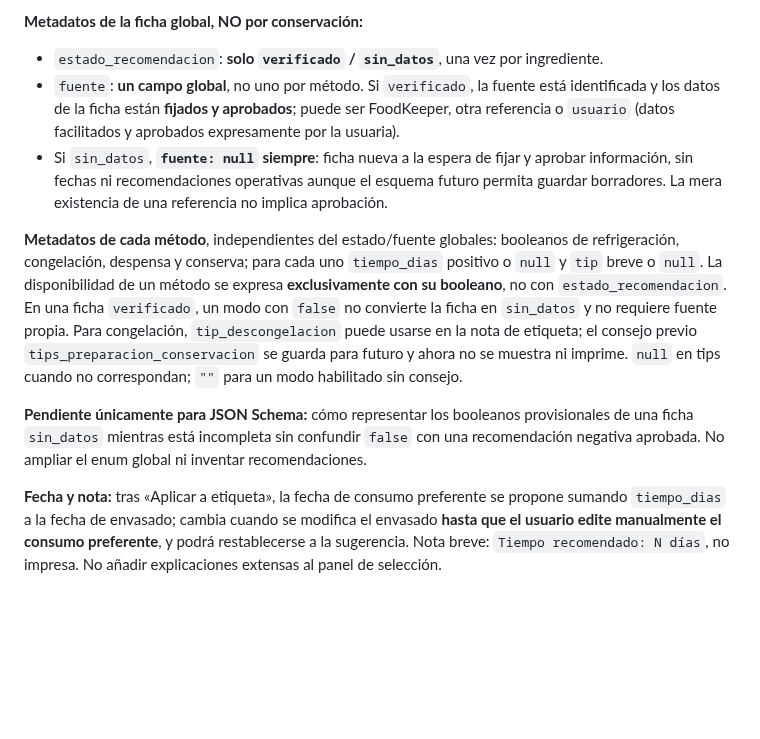
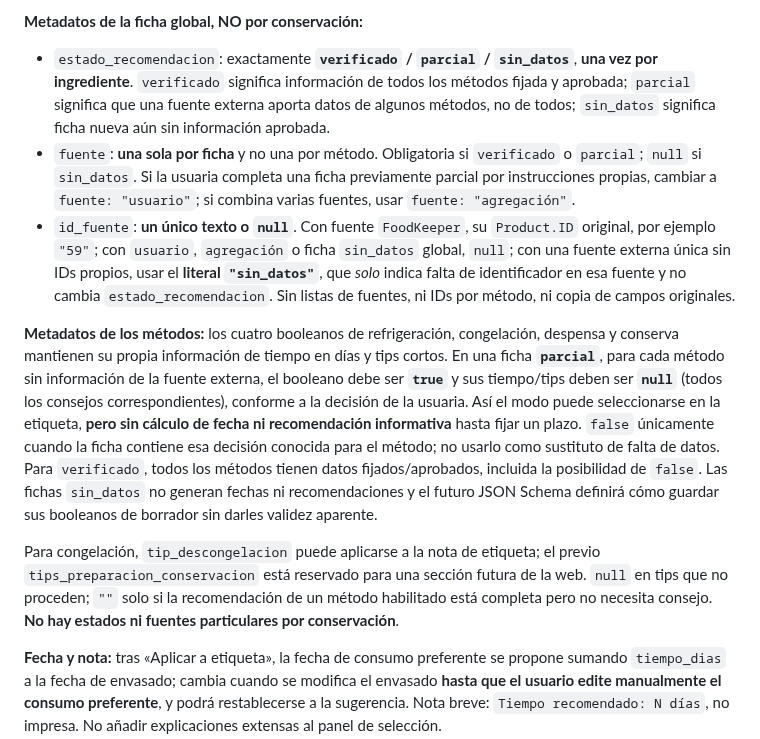
Before and after one commit to MiruRecetas/MiruRecetas-ct230b-ble-lab, a Markdown page: ingredientes-v1/banco/README.md, the part around the change. Drawn GitHub-style; blank space fills up the shorter version.

Commit message:
docs: inventario banco con tres estados globales y fuente/ID únicos

```diff
--- a/ingredientes-v1/banco/README.md
+++ b/ingredientes-v1/banco/README.md
@@ -50,13 +50,13 @@ La clasificación de la tabla anterior es **solo original FoodKeeper**; no forma
 - Para el futuro modo **conserva casera**, no aplicar plazos de conservas industriales a procesos domésticos sin instrucciones validadas.
 
 **Metadatos de la ficha global, NO por conservación:**
-- `estado_recomendacion`: **solo `verificado` / `sin_datos`**, una vez por ingrediente.
-- `fuente`: **un campo global**, no uno por método. Si `verificado`, la fuente está identificada y los datos de la ficha están **fijados y aprobados**; puede ser FoodKeeper, otra referencia o `usuario` (datos facilitados y aprobados expresamente por la usuaria).
-- Si `sin_datos`, **`fuente: null` siempre**: ficha nueva a la espera de fijar y aprobar información, sin fechas ni recomendaciones operativas aunque el esquema futuro permita guardar borradores. La mera existencia de una referencia no implica aprobación.
+- `estado_recomendacion`: exactamente **`verificado` / `parcial` / `sin_datos`**, **una vez por ingrediente**. `verificado` significa información de todos los métodos fijada y aprobada; `parcial` significa que una fuente externa aporta datos de algunos métodos, no de todos; `sin_datos` significa ficha nueva aún sin información aprobada.
+- `fuente`: **una sola por ficha** y no una por método. Obligatoria si `verificado` o `parcial`; `null` si `sin_datos`. Si la usuaria completa una ficha previamente parcial por instrucciones propias, cambiar a `fuente: "usuario"`; si combina varias fuentes, usar `fuente: "agregación"`.
+- `id_fuente`: **un único texto o `null`**. Con fuente `FoodKeeper`, su `Product.ID` original, por ejemplo `"59"`; con `usuario`, `agregación` o ficha `sin_datos` global, `null`; con una fuente externa única sin IDs propios, usar el **literal `"sin_datos"`**, que *solo* indica falta de identificador en esa fuente y no cambia `estado_recomendacion`. Sin listas de fuentes, ni IDs por método, ni copia de campos originales.
 
-**Metadatos de cada método**, independientes del estado/fuente globales: booleanos de refrigeración, congelación, despensa y conserva; para cada uno `tiempo_dias` positivo o `null` y `tip` breve o `null`. La disponibilidad de un método se expresa **exclusivamente con su booleano**, no con `estado_recomendacion`. En una ficha `verificado`, un modo con `false` no convierte la ficha en `sin_datos` y no requiere fuente propia. Para congelación, `tip_descongelacion` puede usarse en la nota de etiqueta; el consejo previo `tips_preparacion_conservacion` se guarda para futuro y ahora no se muestra ni imprime. `null` en tips cuando no correspondan; `""` para un modo habilitado sin consejo.
+**Metadatos de los métodos:** los cuatro booleanos de refrigeración, congelación, despensa y conserva mantienen su propia información de tiempo en días y tips cortos. En una ficha **`parcial`**, para cada método sin información de la fuente externa, el booleano debe ser **`true`** y sus tiempo/tips deben ser **`null`** (todos los consejos correspondientes), conforme a la decisión de la usuaria. Así el modo puede seleccionarse en la etiqueta, **pero sin cálculo de fecha ni recomendación informativa** hasta fijar un plazo. `false` únicamente cuando la ficha contiene esa decisión conocida para el método; no usarlo como sustituto de falta de datos. Para `verificado`, todos los métodos tienen datos fijados/aprobados, incluida la posibilidad de `false`. Las fichas `sin_datos` no generan fechas ni recomendaciones y el futuro JSON Schema definirá cómo guardar sus booleanos de borrador sin darles validez aparente.
 
-**Pendiente únicamente para JSON Schema:** cómo representar los booleanos provisionales de una ficha `sin_datos` mientras está incompleta sin confundir `false` con una recomendación negativa aprobada. No ampliar el enum global ni inventar recomendaciones.
+Para congelación, `tip_descongelacion` puede aplicarse a la nota de etiqueta; el previo `tips_preparacion_conservacion` está reservado para una sección futura de la web. `null` en tips que no proceden; `""` solo si la recomendación de un método habilitado está completa pero no necesita consejo. **No hay estados ni fuentes particulares por conservación**.
 
 **Fecha y nota:** tras «Aplicar a etiqueta», la fecha de consumo preferente se propone sumando `tiempo_dias` a la fecha de envasado; cambia cuando se modifica el envasado **hasta que el usuario edite manualmente el consumo preferente**, y podrá restablecerse a la sugerencia. Nota breve: `Tiempo recomendado: N días`, no impresa. No añadir explicaciones extensas al panel de selección.
 
```
